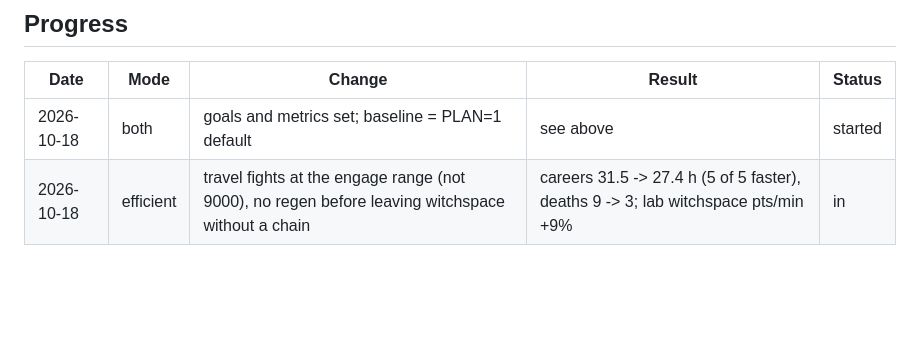
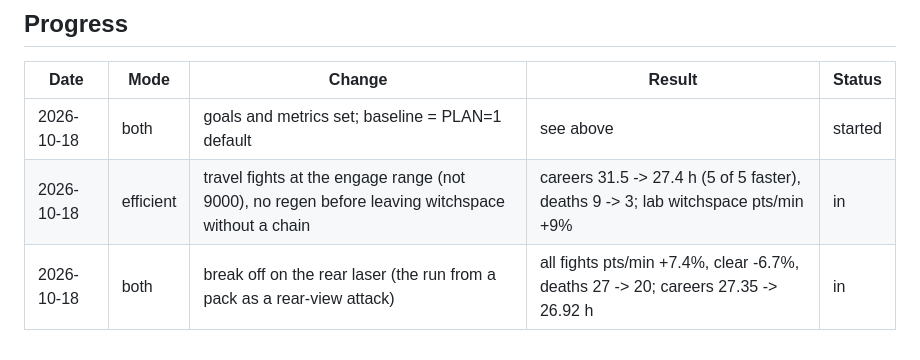
Before and after one commit to 8bitkick/elite-agent, a Markdown page: docs/FIGHTING.md, the part around the change. Drawn GitHub-style; blank space fills up the shorter version.

Commit message:
docs/FIGHTING.md: the rear-laser break-off in the progress table

```diff
--- a/docs/FIGHTING.md
+++ b/docs/FIGHTING.md
@@ -71,3 +71,4 @@ facing a pack can't.
 |---|---|---|---|---|
 | 2026-10-18 | both | goals and metrics set; baseline = PLAN=1 default | see above | started |
 | 2026-10-18 | efficient | travel fights at the engage range (not 9000), no regen before leaving witchspace without a chain | careers 31.5 -> 27.4 h (5 of 5 faster), deaths 9 -> 3; lab witchspace pts/min +9% | in |
+| 2026-10-18 | both | break off on the rear laser (the run from a pack as a rear-view attack) | all fights pts/min +7.4%, clear -6.7%, deaths 27 -> 20; careers 27.35 -> 26.92 h | in |
```
